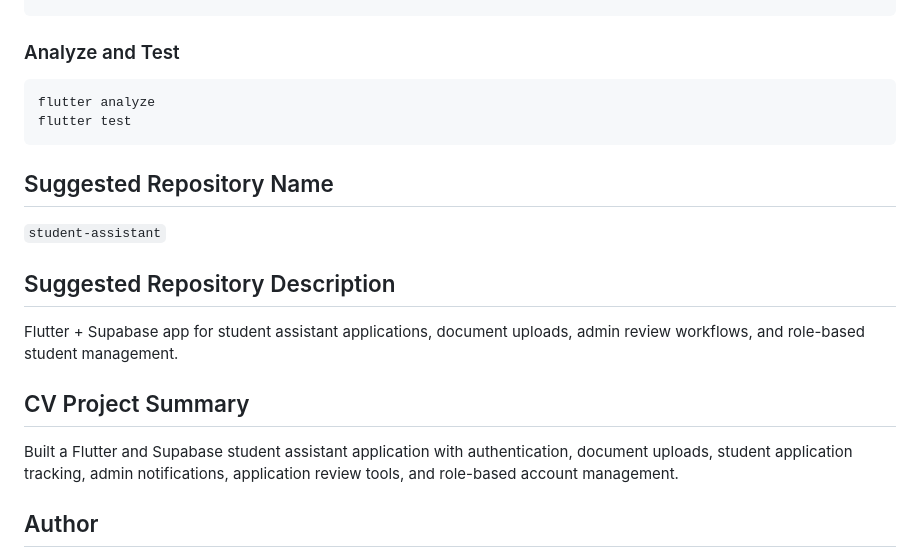
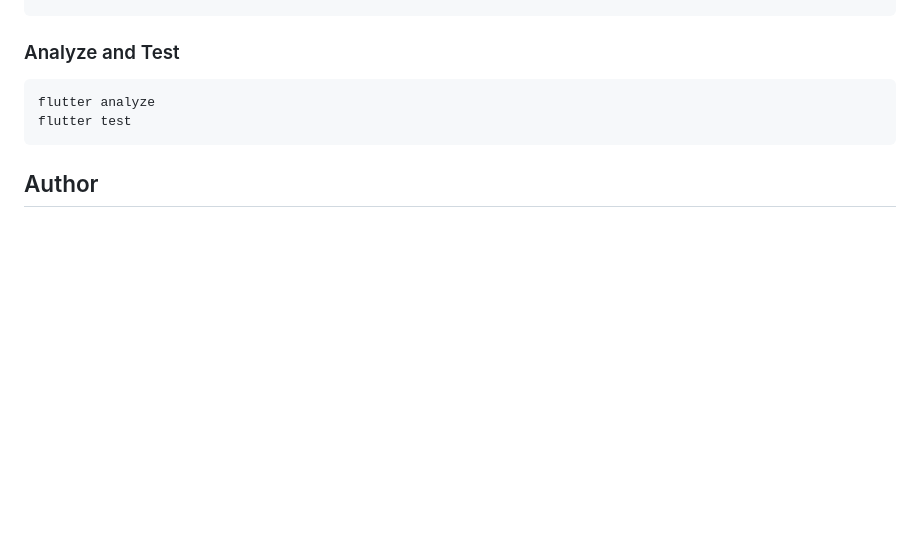
Before and after one commit to Rethabile2004/student-assistant, a Markdown page: README.md, the part around the change. Rendered like a GitHub page; blank space fills up the shorter version.

Commit message:
Update README by removing project details

````diff
--- a/README.md
+++ b/README.md
@@ -147,18 +147,6 @@ flutter analyze
 flutter test
 ```
 
-## Suggested Repository Name
-
-`student-assistant`
-
-## Suggested Repository Description
-
-Flutter + Supabase app for student assistant applications, document uploads, admin review workflows, and role-based student management.
-
-## CV Project Summary
-
-Built a Flutter and Supabase student assistant application with authentication, document uploads, student application tracking, admin notifications, application review tools, and role-based account management.
-
 ## Author
 
 Rethabile Eric Siase
````
